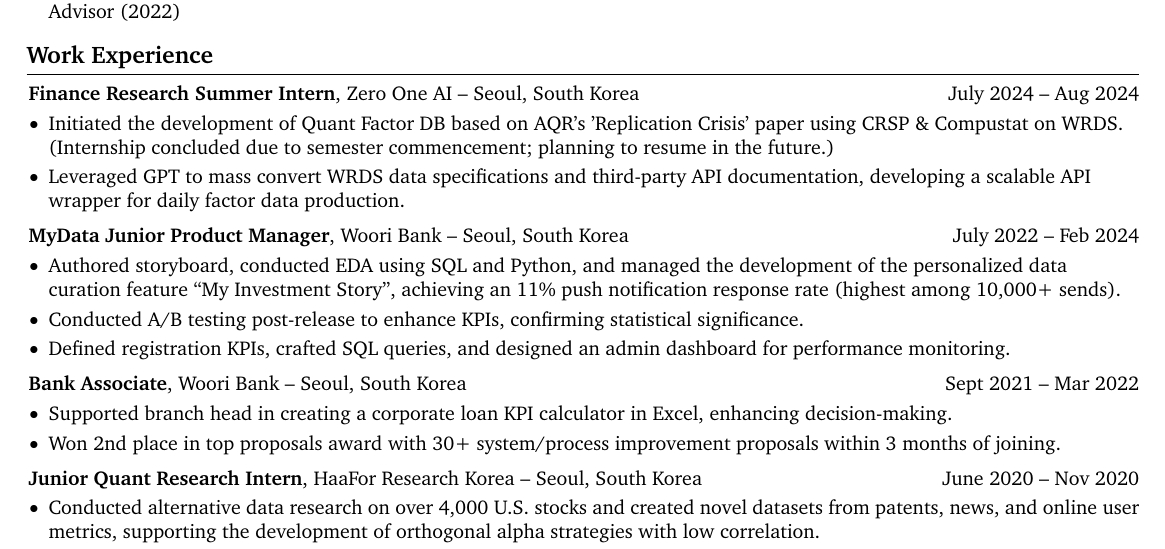
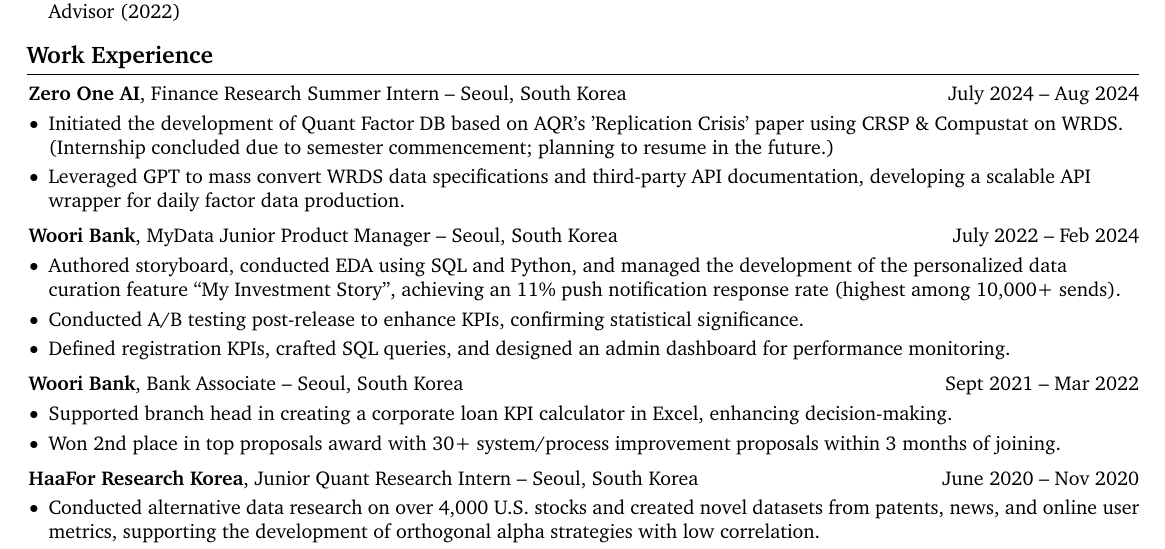
Before and after one commit to jaepil-choi/auto-resume-pipeline, a LaTeX CV (Jaepil_Choi_CV.tex): part of the page, cut so that both start at the same text. Compiled offline with pdfLaTeX.

Commit message:
render the latest CV

```diff
--- a/Jaepil_Choi_CV.tex
+++ b/Jaepil_Choi_CV.tex
@@ -233,7 +233,7 @@
         \begin{twocolentry}{
             July 2024 – Aug 2024
         }
-            \textbf{Finance Research Summer Intern}, Zero One AI -- Seoul, South Korea\end{twocolentry}
+            \textbf{Zero One AI}, Finance Research Summer Intern -- Seoul, South Korea\end{twocolentry}
 
         \vspace{0.10 cm}
         \begin{onecolentry}
@@ -266,7 +266,7 @@
         \begin{twocolentry}{
             Sept 2021 – Mar 2022
         }
-            \textbf{Bank Associate}, Woori Bank -- Seoul, South Korea\end{twocolentry}
+            \textbf{Woori Bank}, Bank Associate -- Seoul, South Korea\end{twocolentry}
 
         \vspace{0.10 cm}
         \begin{onecolentry}
```
Also changed, not shown: Jaepil_Choi_CV.pdf, README.md, Jaepil_Choi_CV.tex (4 more changed lines).
